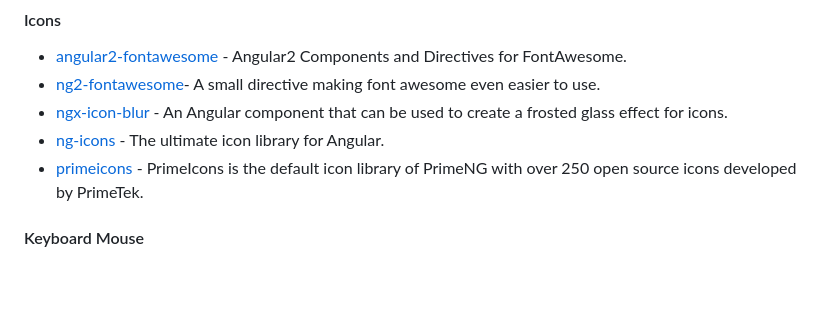
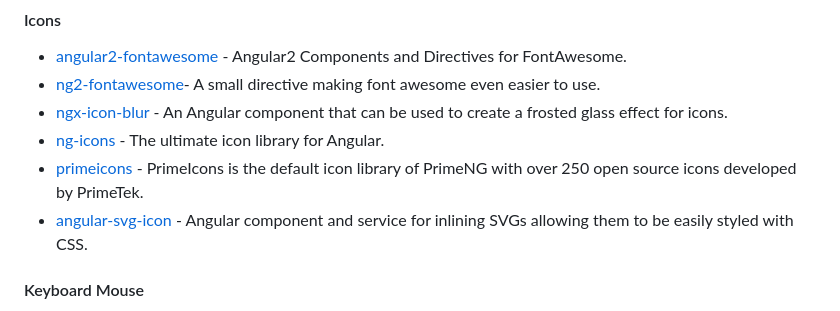
Before and after one commit to PatrickJS/awesome-angular, a Markdown page: README.md, the part around the change. GitHub-like rendering; blank space fills up the shorter version.

Commit message:
update: add angular svg icon

```diff
--- a/README.md
+++ b/README.md
@@ -620,6 +620,7 @@ The HttpClient offers a simplified client HTTP API for Angular applications that
 * [ngx-icon-blur](https://github.com/wadie/ngx-icon-blur) - An Angular component that can be used to create a frosted glass effect for icons.
 * [ng-icons](https://github.com/ng-icons/ng-icons) - The ultimate icon library for Angular.
 * [primeicons](https://github.com/primefaces/primeicons) - PrimeIcons is the default icon library of PrimeNG with over 250 open source icons developed by PrimeTek.
+* [angular-svg-icon](https://github.com/czeckd/angular-svg-icon) - Angular component and service for inlining SVGs allowing them to be easily styled with CSS.
 
 
 #### Keyboard Mouse
```
